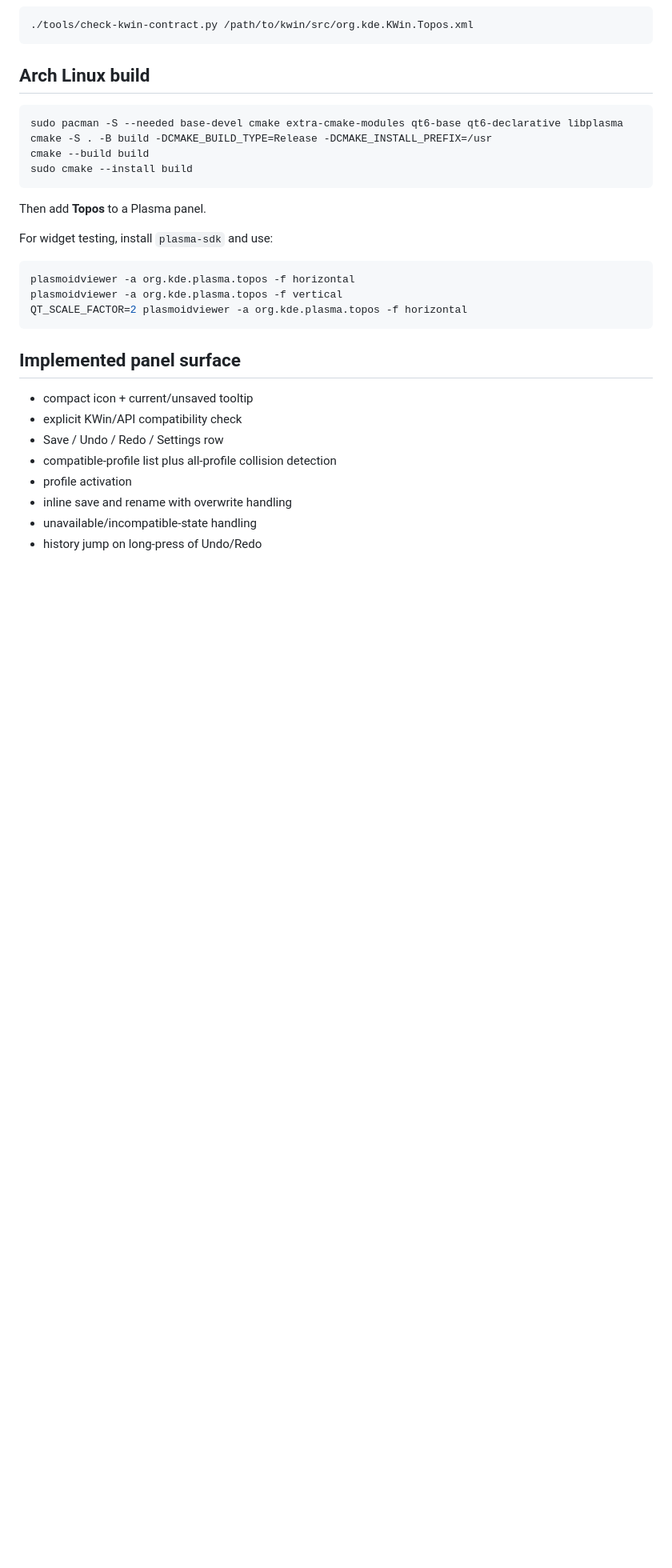
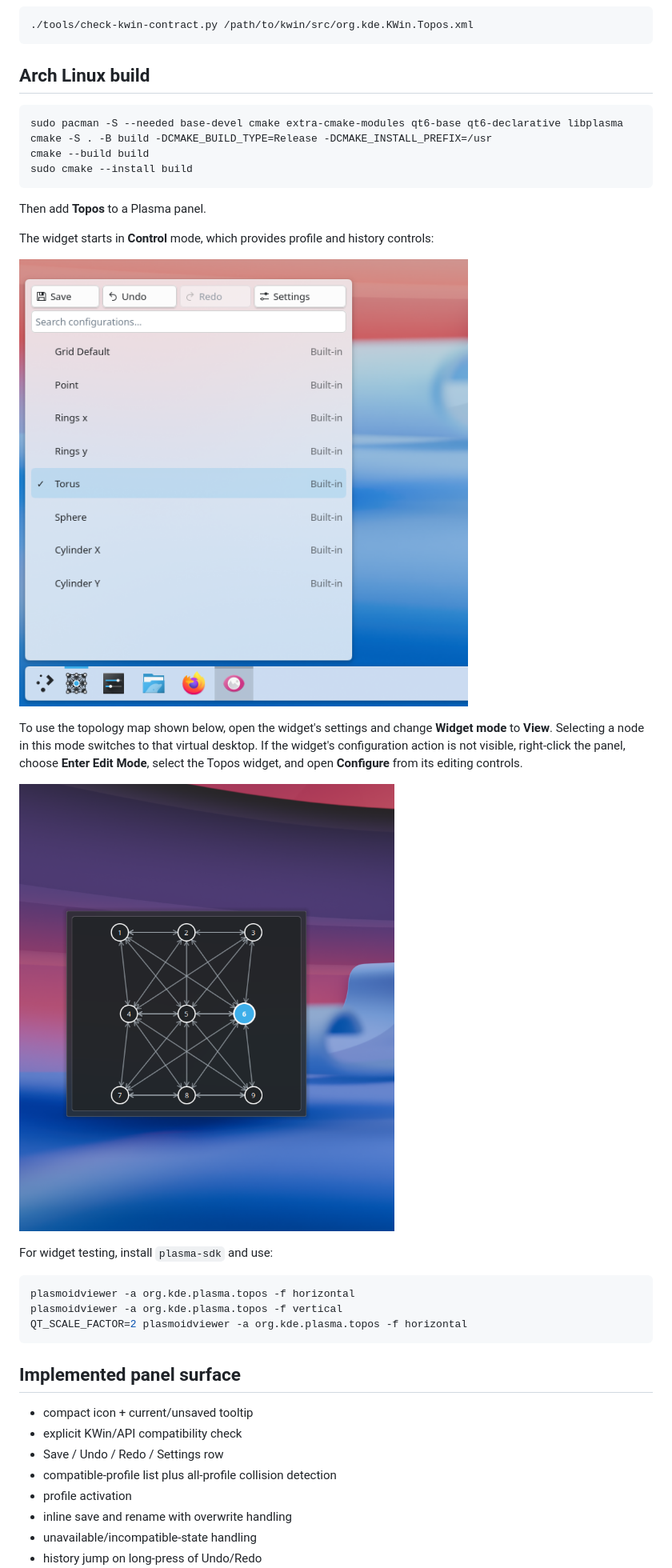
Before and after one commit to tebe-nigrelli/topos-applet-minimal, a Markdown page: README.md, the part around one of its changes. Shown at 80% size. GitHub-like rendering; pictures changed too: assets/widget-view.png (added), assets/widget.png (added); blank space fills up the shorter version.

Commit message:
update README.md with widget modes and add images for Control and View modes

````diff
--- a/README.md
+++ b/README.md
@@ -65,6 +68,19 @@ sudo cmake --install build
 
 Then add **Topos** to a Plasma panel.
 
+The widget starts in **Control** mode, which provides profile and history
+controls:
+
+![Topos widget in Control mode](assets/widget.png)
+
+To use the topology map shown below, open the widget's settings and change
+**Widget mode** to **View**. Selecting a node in this mode switches to that
+virtual desktop. If the widget's configuration action is not visible,
+right-click the panel, choose **Enter Edit Mode**, select the Topos widget, and
+open **Configure** from its editing controls.
+
+![Topos widget in View mode](assets/widget-view.png)
+
 For widget testing, install `plasma-sdk` and use:
 
 ```bash
````
Also changed, not shown: other parts of README.md (+4 -1 lines).
